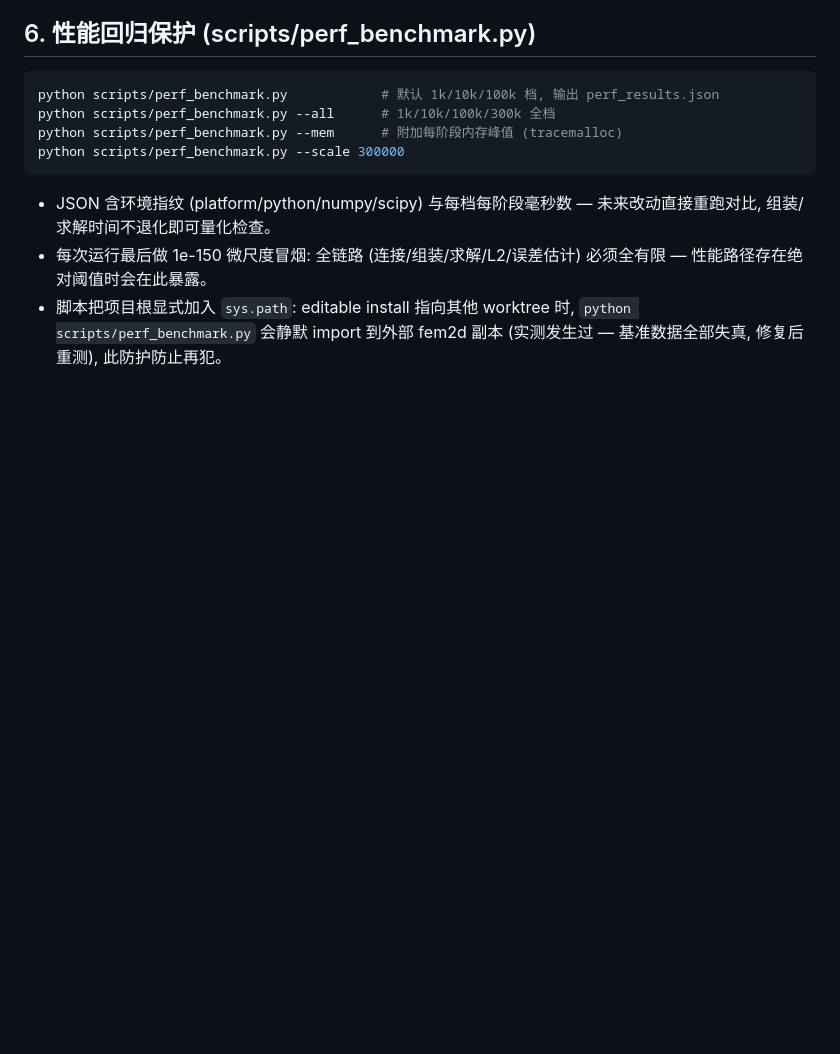
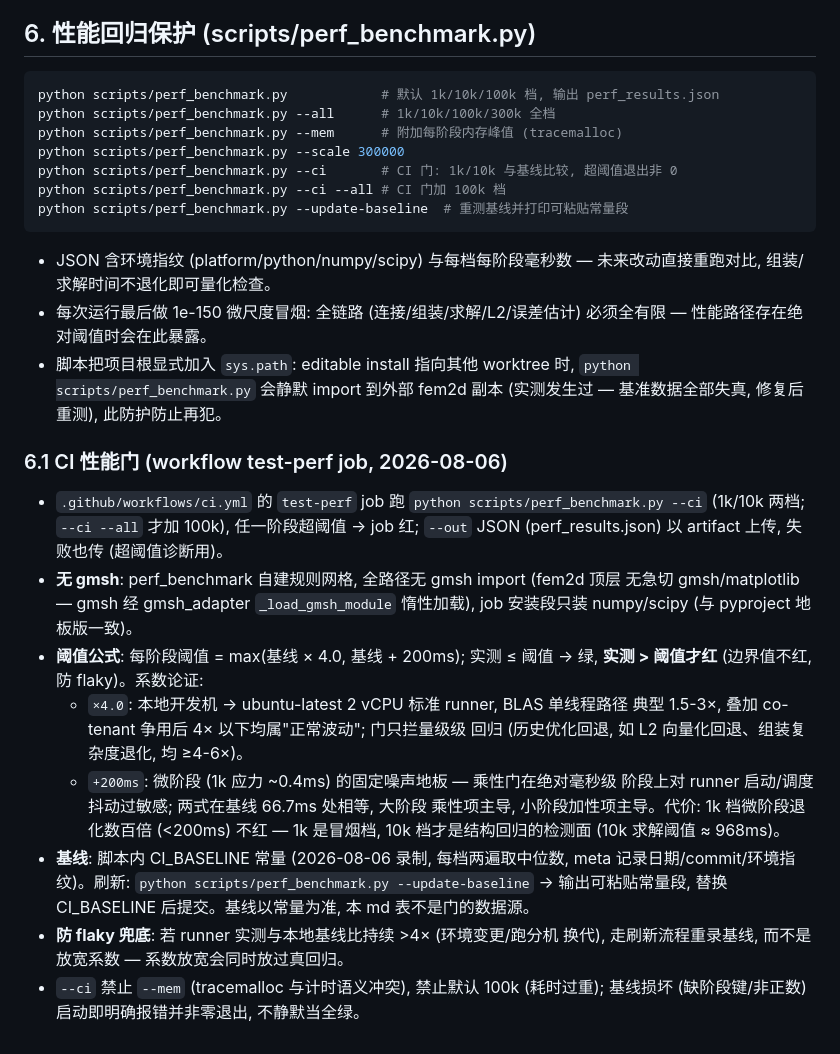
Before and after one commit to gdj-swust/FEM2D_project_Q4_maintainable, a Markdown page: docs/performance.md, the part around one of its changes. Rendered like a GitHub page; blank space fills up the shorter version.

````diff
--- a/docs/performance.md
+++ b/docs/performance.md
@@ -105,6 +109,9 @@ python scripts/perf_benchmark.py            # 默认 1k/10k/100k 档, 输出 per
 python scripts/perf_benchmark.py --all      # 1k/10k/100k/300k 全档
 python scripts/perf_benchmark.py --mem      # 附加每阶段内存峰值 (tracemalloc)
 python scripts/perf_benchmark.py --scale 300000
+python scripts/perf_benchmark.py --ci       # CI 门: 1k/10k 与基线比较, 超阈值退出非 0
+python scripts/perf_benchmark.py --ci --all # CI 门加 100k 档
+python scripts/perf_benchmark.py --update-baseline  # 重测基线并打印可粘贴常量段
 ```
 
 - JSON 含环境指纹 (platform/python/numpy/scipy) 与每档每阶段毫秒数 —
@@ -114,3 +121,29 @@ python scripts/perf_benchmark.py --scale 300000
 - 脚本把项目根显式加入 `sys.path`: editable install 指向其他 worktree 时,
   `python scripts/perf_benchmark.py` 会静默 import 到外部 fem2d 副本
   (实测发生过 — 基准数据全部失真, 修复后重测), 此防护防止再犯。
+
+### 6.1 CI 性能门 (workflow test-perf job, 2026-08-06)
+
+- `.github/workflows/ci.yml` 的 `test-perf` job 跑 `python scripts/perf_benchmark.py
+  --ci` (1k/10k 两档; `--ci --all` 才加 100k), 任一阶段超阈值 → job 红;
+  `--out` JSON (perf_results.json) 以 artifact 上传, 失败也传 (超阈值诊断用)。
+- **无 gmsh**: perf_benchmark 自建规则网格, 全路径无 gmsh import (fem2d 顶层
+  无急切 gmsh/matplotlib — gmsh 经 gmsh_adapter `_load_gmsh_module` 惰性加载),
+  job 安装段只装 numpy/scipy (与 pyproject 地板版一致)。
+- **阈值公式**: 每阶段阈值 = max(基线 × 4.0, 基线 + 200ms); 实测 ≤ 阈值 → 绿,
+  **实测 > 阈值才红** (边界值不红, 防 flaky)。系数论证:
+  - `×4.0`: 本地开发机 → ubuntu-latest 2 vCPU 标准 runner, BLAS 单线程路径
+    典型 1.5-3×, 叠加 co-tenant 争用后 4× 以下均属"正常波动"; 门只拦量级级
+    回归 (历史优化回退, 如 L2 向量化回退、组装复杂度退化, 均 ≥4-6×)。
+  - `+200ms`: 微阶段 (1k 应力 ~0.4ms) 的固定噪声地板 — 乘性门在绝对毫秒级
+    阶段上对 runner 启动/调度抖动过敏感; 两式在基线 66.7ms 处相等, 大阶段
+    乘性项主导, 小阶段加性项主导。代价: 1k 档微阶段退化数百倍 (<200ms) 不红
+    — 1k 是冒烟档, 10k 档才是结构回归的检测面 (10k 求解阈值 ≈ 968ms)。
+- **基线**: 脚本内 CI_BASELINE 常量 (2026-08-06 录制, 每档两遍取中位数,
+  meta 记录日期/commit/环境指纹)。刷新:
+  `python scripts/perf_benchmark.py --update-baseline` → 输出可粘贴常量段,
+  替换 CI_BASELINE 后提交。基线以常量为准, 本 md 表不是门的数据源。
+- **防 flaky 兜底**: 若 runner 实测与本地基线比持续 >4× (环境变更/跑分机
+  换代), 走刷新流程重录基线, 而不是放宽系数 — 系数放宽会同时放过真回归。
+- `--ci` 禁止 `--mem` (tracemalloc 与计时语义冲突), 禁止默认 100k (耗时过重);
+  基线损坏 (缺阶段键/非正数) 启动即明确报错并非零退出, 不静默当全绿。
````
Also changed, not shown: other parts of docs/performance.md (+15 -11 lines).
